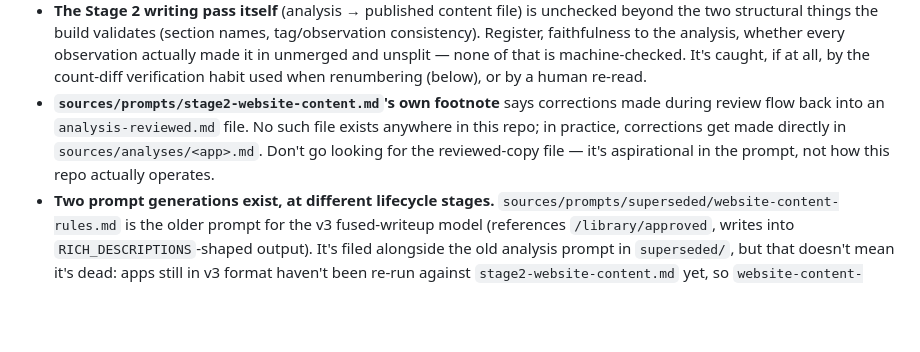
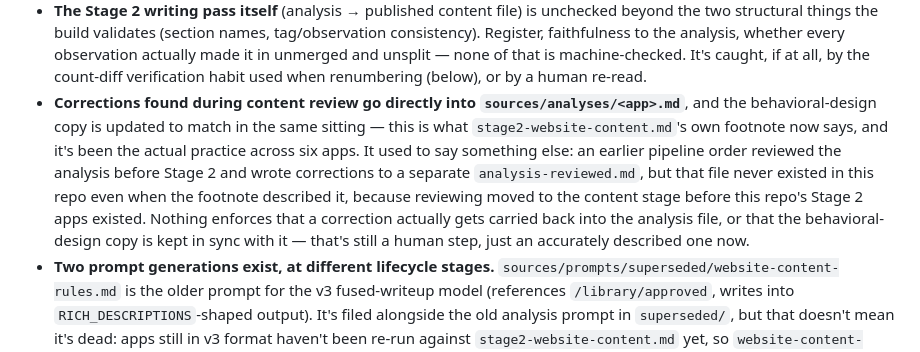
Before and after one commit to lavkozakijevic/mechanics-playbook-prototype, a Markdown page: sources/repo-notes.md, the part around the change. Drawn GitHub-style; blank space fills up the shorter version.

Commit message:
Correct the corrections-flow rule in stage2-website-content.md
Remove the analysis-reviewed.md rule. It came from an earlier pipeline
order where the analysis was reviewed before Stage 2; that file never
existed in this repo, because reviewing moved to the content stage
before this repo's Stage 2 apps existed. Corrections have gone straight
into sources/analyses/<app>.md for six apps already - replace the rule
with what actually happens: the correction lands in the analysis file,
and the behavioral-design copy is updated to match in the same sitting.

Update repo-notes.md to match: this is no longer a warning about an
aspirational rule that doesn't reflect practice, it's a statement of
the actual (still manual, still unenforced) process.

Co-Authored-By: Claude Sonnet 5 <noreply@anthropic.com>
Claude-Session: https://claude.ai/code/session_014qeGke6b61Xp6FSi81Uver

```diff
--- a/sources/repo-notes.md
+++ b/sources/repo-notes.md
@@ -271,12 +271,18 @@ video") than to special-case.
   unsplit — none of that is machine-checked. It's caught, if at all, by the
   count-diff verification habit used when renumbering (below), or by a
   human re-read.
-- **`sources/prompts/stage2-website-content.md`'s own footnote** says
-  corrections made during review flow back into an `analysis-reviewed.md`
-  file. No such file exists anywhere in this repo; in practice, corrections
-  get made directly in `sources/analyses/<app>.md`. Don't go looking for
-  the reviewed-copy file — it's aspirational in the prompt, not how this
-  repo actually operates.
+- **Corrections found during content review go directly into
+  `sources/analyses/<app>.md`**, and the behavioral-design copy is updated
+  to match in the same sitting — this is what `stage2-website-content.md`'s
+  own footnote now says, and it's been the actual practice across six apps.
+  It used to say something else: an earlier pipeline order reviewed the
+  analysis before Stage 2 and wrote corrections to a separate
+  `analysis-reviewed.md`, but that file never existed in this repo even
+  when the footnote described it, because reviewing moved to the content
+  stage before this repo's Stage 2 apps existed. Nothing enforces that a
+  correction actually gets carried back into the analysis file, or that the
+  behavioral-design copy is kept in sync with it — that's still a human
+  step, just an accurately described one now.
 - **Two prompt generations exist, at different lifecycle stages.**
   `sources/prompts/superseded/website-content-rules.md` is the older prompt
   for the v3 fused-writeup model (references `/library/approved`, writes
```
Also changed, not shown: sources/prompts/stage2-website-content.md (+1 -1 lines).
